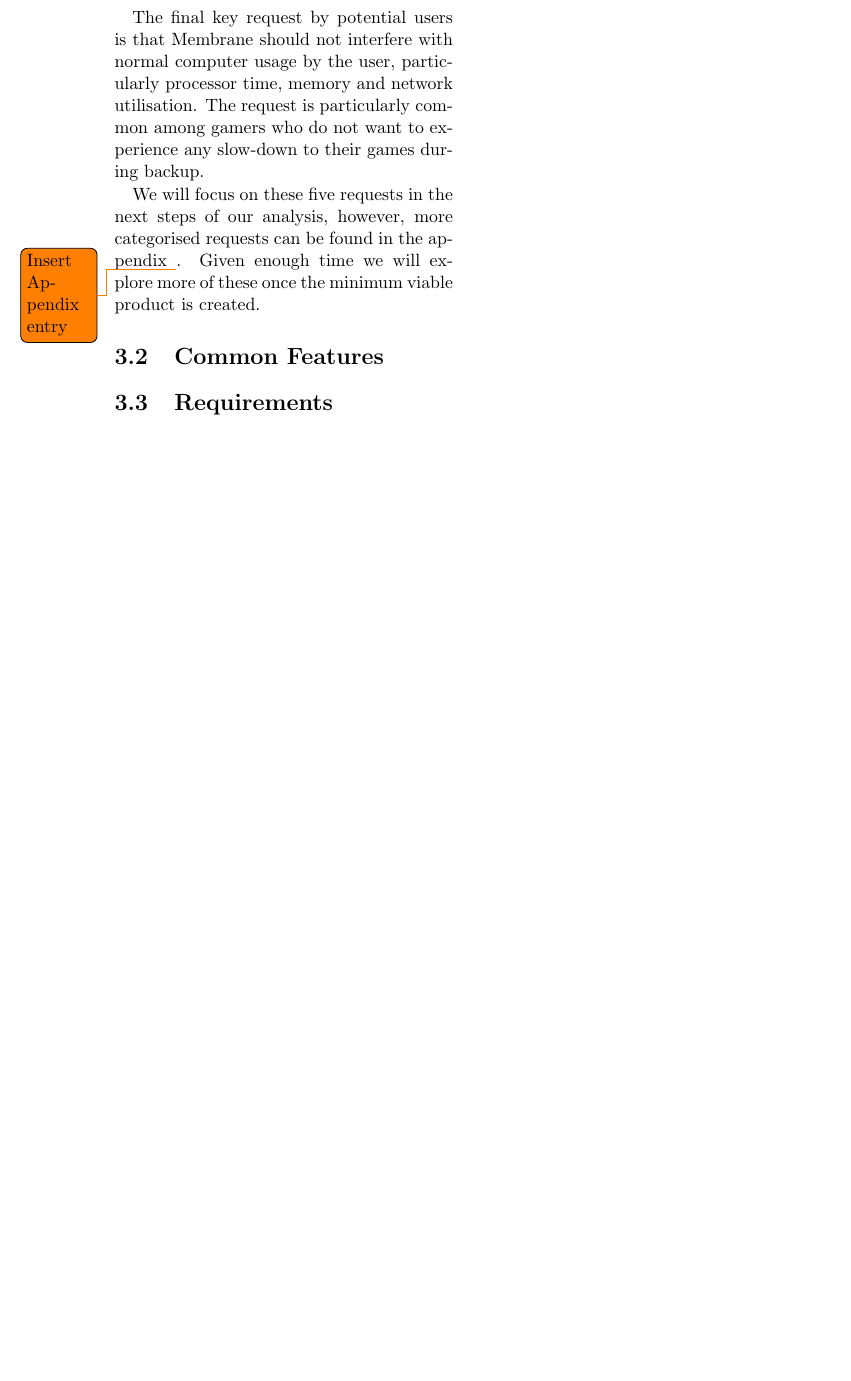
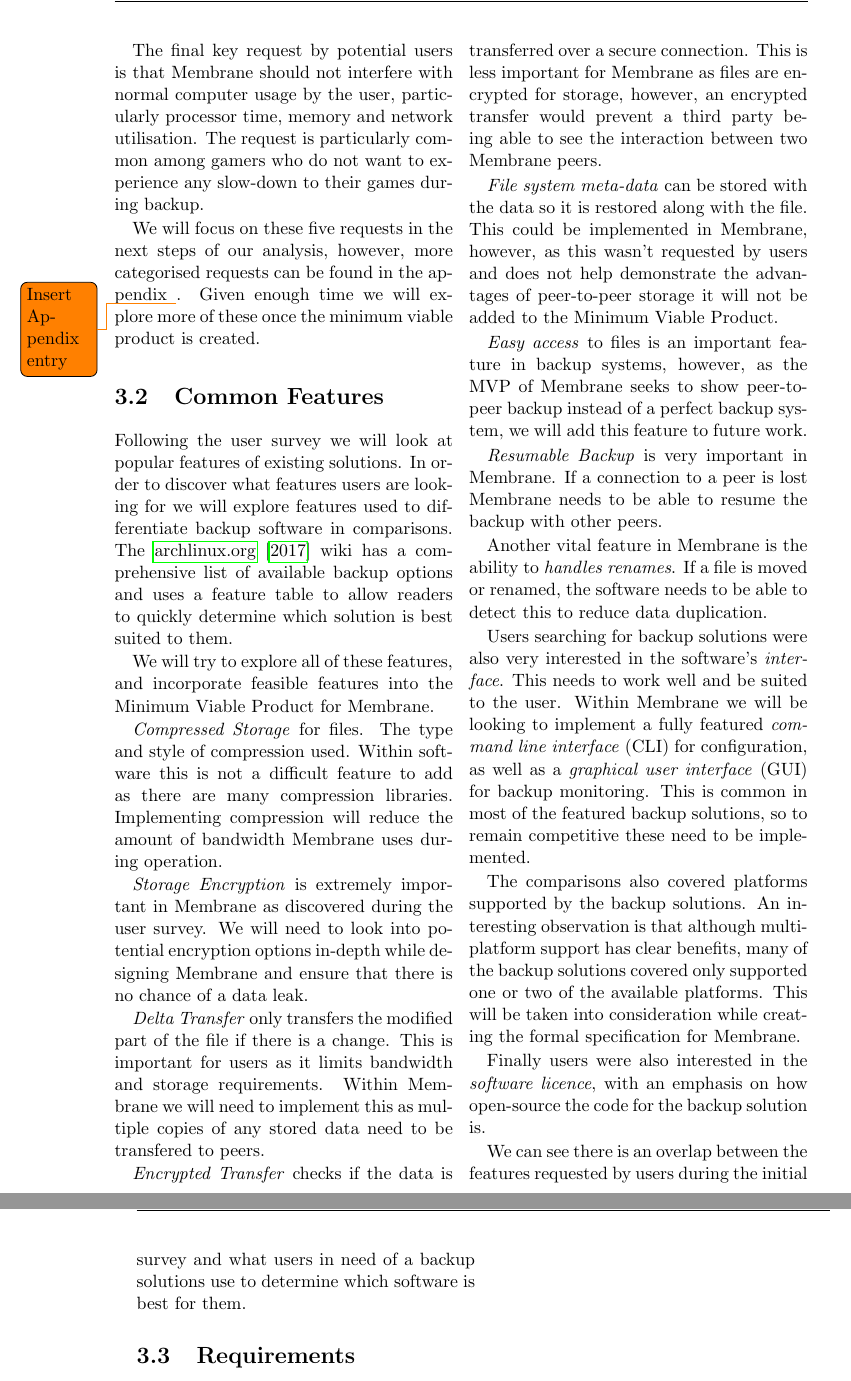
Before and after one commit to domhauton/dissertation, a LaTeX thesis (dissertation/dissertation.tex): part of page 22 of 30 before the commit and two parts of pages 22 and 23 of 31 after it, the two joined at a grey line, cut so that both start at the same text, the shorter picture padded with empty space. Compiled offline with pdfLaTeX.

Commit message:
Added software feature comparison

```diff
--- a/dissertation/dissertation.tex
+++ b/dissertation/dissertation.tex
@@ -6,6 +6,7 @@
 \usepackage{fancyhdr}
 \usepackage{titlesec}
 \usepackage{todonotes}
+\PassOptionsToPackage{hyphens}{url}\usepackage{hyperref}
 
 \newcommand{\chapfnt}{\fontsize{16}{19}}
 \newcommand{\secfnt}{\fontsize{14}{17}}
@@ -461,6 +462,35 @@ We will focus on these five requests in the next steps of our analysis, however,
 
 \section{Common Features}
 
+Following the user survey we will look at popular features of existing solutions. In order to discover what features users are looking for we will explore features used to differentiate backup software in comparisons. The \cite{arch2017syncandbackup} wiki has a comprehensive list of available backup options and uses a feature table to allow readers to quickly determine which solution is best suited to them.
+
+We will try to explore all of these features, and incorporate feasible features into the Minimum Viable Product for Membrane.
+
+\emph{Compressed Storage} for files. The type and style of compression used. Within software this is not a difficult feature to add as there are many compression libraries. Implementing compression will reduce the amount of bandwidth Membrane uses during operation.
+
+\emph{Storage Encryption} is extremely important in Membrane as discovered during the user survey. We will need to look into potential encryption options in-depth while designing Membrane and ensure that there is no chance of a data leak.
+
+\emph{Delta Transfer} only transfers the modified part of the file if there is a change. This is important for users as it limits bandwidth and storage requirements. Within Membrane we will need to implement this as multiple copies of any stored data need to be transfered to peers.
+
+\emph{Encrypted Transfer} checks if the data is transferred over a secure connection. This is less important for Membrane as files are encrypted for storage, however, an encrypted transfer would prevent a third party being able to see the interaction between two Membrane peers.
+
+\emph{File system meta-data} can be stored with the data so it is restored along with the file. This could be implemented in Membrane, however, as this wasn't requested by users and does not help demonstrate the advantages of peer-to-peer storage it will not be added to the Minimum Viable Product.
+
+\emph{Easy access} to files is an important feature in backup systems, however, as the MVP of Membrane seeks to show peer-to-peer backup instead of a perfect backup system, we will add this feature to future work.
+
+\emph{Resumable Backup} is very important in Membrane. If a connection to a peer is lost Membrane needs to be able to resume the backup with other peers.
+
+Another vital feature in Membrane is the ability to \emph{handles renames}. If a file is moved or renamed, the software needs to be able to detect this to reduce data duplication.
+
+Users searching for backup solutions were also very interested in the software's \emph{interface}. This needs to work well and be suited to the user. Within Membrane we will be looking to implement a fully featured \emph{command line interface} (CLI) for configuration, as well as a \emph{graphical user interface}  (GUI) for backup monitoring. This is common in most of the featured backup solutions, so to remain competitive these need to be implemented.
+
+The comparisons also covered platforms supported by the backup solutions. An interesting observation is that although multi-platform support has clear benefits, many of the backup solutions covered only supported one or two of the available platforms. This will be taken into consideration while creating the formal specification for Membrane.
+
+Finally users were also interested in the \emph{software licence}, with an emphasis on how open-source the code for the backup solution is.
+
+
+We can see there is an overlap between the features requested by users during the initial survey and what users in need of a backup solutions use to determine which software is best for them.
+
 \section{Requirements}
 
 \subsection{Functional Requirements}
```
Also changed, not shown: dissertation/dissertation.bib (+8 -0 lines), dissertation/dissertation.pdf.
